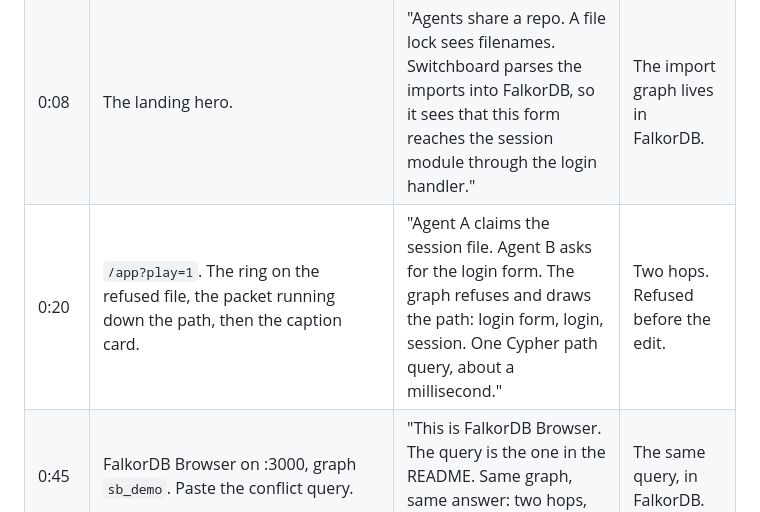
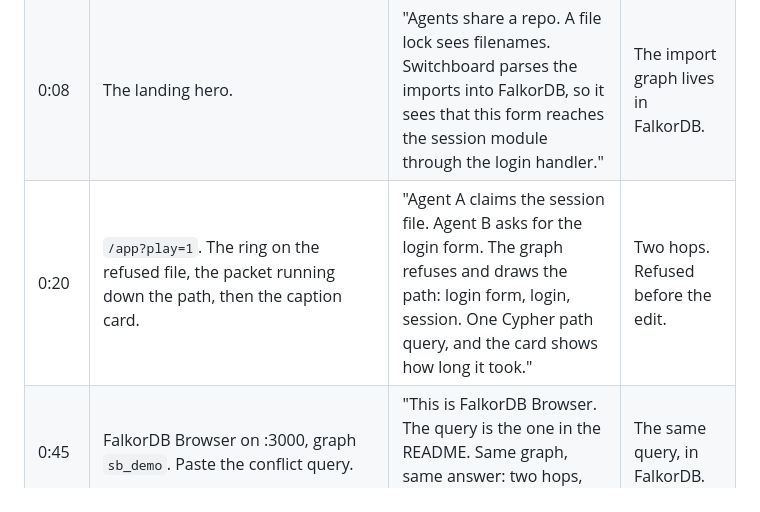
Before and after one commit to bhargava-gumpula/graph-hacks, a Markdown page: docs/DEMO.md, the part around the change. GitHub-like rendering.

Commit message:
Notes for night/n4; DEMO line no longer promises a number the card may not show
Co-Authored-By: Claude Opus 5.5 <noreply@anthropic.com>

```diff
--- a/docs/DEMO.md
+++ b/docs/DEMO.md
@@ -6,7 +6,7 @@ The owner's voice. Captions are burned in. About 2.5 words a second, so each lin
 |---|---|---|---|
 | 0:00 | A real Claude Code session as agent B. Agent A already holds `auth/session.ts`. Ask it to edit `demo-repo/ui/LoginForm.tsx`. The PreToolUse hook denies the edit and the reason shows the import path. | "Claude Code tries to edit the login form. Switchboard refuses, and the reason is the import path, not a filename." | A file lock would have said yes. |
 | 0:08 | The landing hero. | "Agents share a repo. A file lock sees filenames. Switchboard parses the imports into FalkorDB, so it sees that this form reaches the session module through the login handler." | The import graph lives in FalkorDB. |
-| 0:20 | `/app?play=1`. The ring on the refused file, the packet running down the path, then the caption card. | "Agent A claims the session file. Agent B asks for the login form. The graph refuses and draws the path: login form, login, session. One Cypher path query, about a millisecond." | Two hops. Refused before the edit. |
+| 0:20 | `/app?play=1`. The ring on the refused file, the packet running down the path, then the caption card. | "Agent A claims the session file. Agent B asks for the login form. The graph refuses and draws the path: login form, login, session. One Cypher path query, and the card shows how long it took." | Two hops. Refused before the edit. |
 | 0:45 | FalkorDB Browser on :3000, graph `sb_demo`. Paste the conflict query. | "This is FalkorDB Browser. The query is the one in the README. Same graph, same answer: two hops, three files." | The same query, in FalkorDB. |
 | 0:58 | `/app`, switch on Parallel batches. | "The open tasks fall into groups. FalkorDB's connected-components algorithm finds them. Different groups can run at the same time, and nobody typed the groups." | algo.WCC: parallel batches. |
 | 1:12 | End agent A's session. Start a new Claude Code session. The SessionStart briefing arrives before the first prompt. Fallback: the Brief tab in `/app`. | "Agent A is gone. I start a fresh session. Before I type anything, it is handed a briefing from the graph: nearby claims, decisions, lessons and recent edits." | Memory outlives the session. |
```
Also changed, not shown: docs/tasks/night-n4.md (added, +100 -0 lines).
